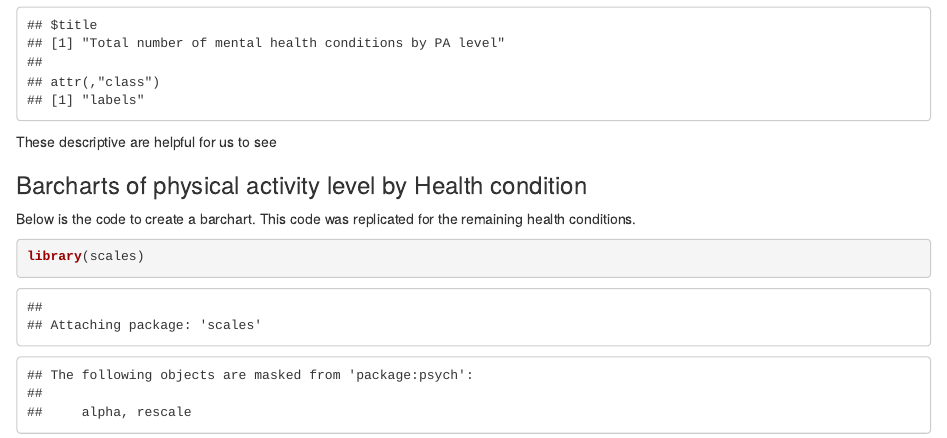
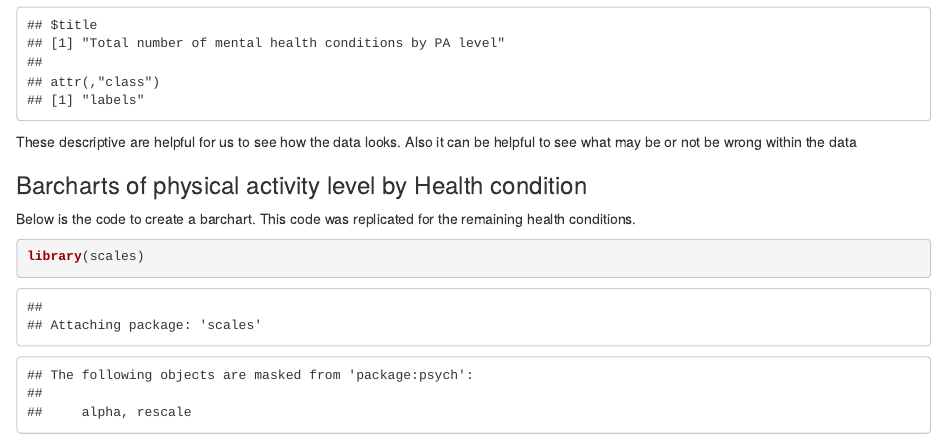
Before and after one commit to Troy-Hubert/Thesis, an R Markdown document (Preliminary_Stats.Rmd): the page in a window 1100 px wide, from 1320 px down. Rendered offline with R 4.5, knitr and Pandoc, with nearby package versions; some code elsewhere in the file could not run offline.

Commit message:
Changing covariates

````diff
--- a/Preliminary_Stats.Rmd
+++ b/Preliminary_Stats.Rmd
@@ -276,7 +276,7 @@ ggplot(thesis_NHRVS, aes(x = Ex_3cat, y = tot_phc)) +
   geom_boxplot(width=0.1, color="blue", alpha=0.2)
   ggtitle("Total number of mental health conditions by PA level")
 ```
-These descriptive are helpful for us to  see
+These descriptive are helpful for us to see how the data looks. Also it can be helpful to see what may be or not be wrong within the data
 
 ### Barcharts of physical activity level by Health condition
 
````
